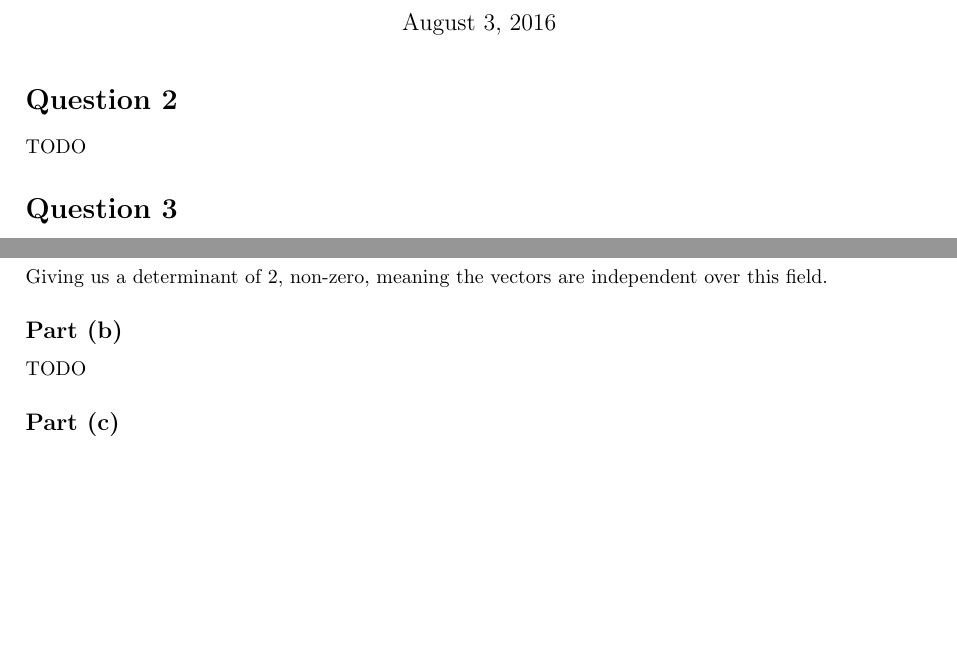
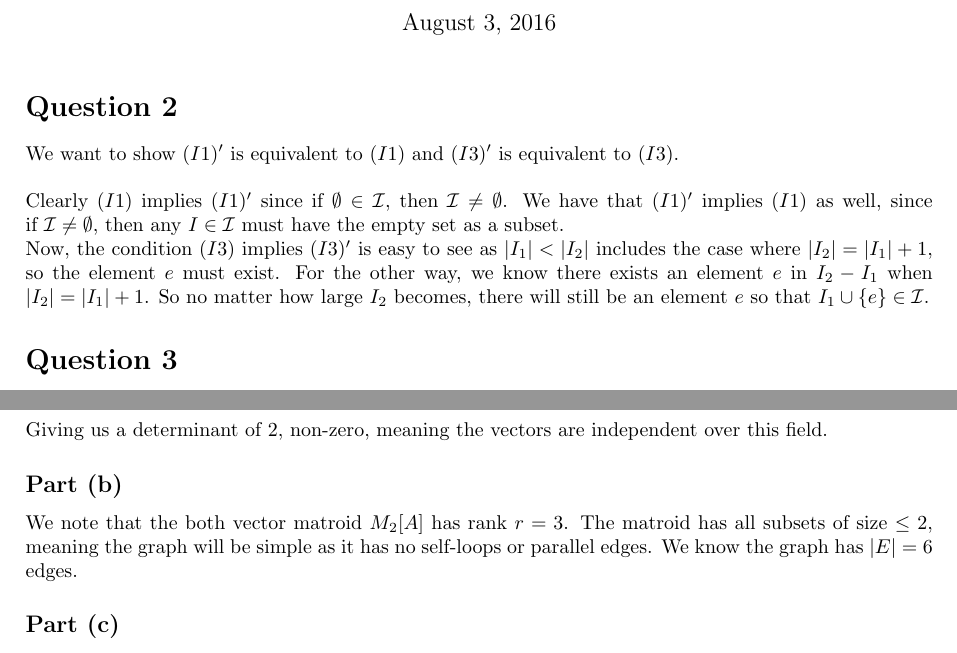
Before and after one commit to Rathcke/uni, a LaTeX document (combinatorics/ass1/report.tex): two parts of page 1 of 2, joined at a grey line, cut so that both start at the same text, the shorter picture padded with empty space. Compiled offline with pdfLaTeX; a LaTeX package or settings file that is missing is left out.

Commit message:
Last stuff

```diff
--- a/combinatorics/ass1/report.tex
+++ b/combinatorics/ass1/report.tex
@@ -85,7 +85,10 @@
 \maketitle
 
 \section*{Question 2}
-TODO
+We want to show $(I1)'$ is equivalent to $(I1)$ and $(I3)'$ is equivalent to $(I3)$. \\
+\\
+Clearly $(I1)$ implies $(I1)'$ since if $\emptyset \in \mathcal{I}$, then $\mathcal{I}\not = \emptyset$. We have that $(I1)'$ implies $(I1)$ as well, since if $\mathcal{I}\not = \emptyset$, then any $I\in \mathcal{I}$ must have the empty set as a subset.\\
+Now, the condition $(I3)$ implies $(I3)'$ is easy to see as $|I_1|<|I_2|$ includes the case where $|I_2|=|I_1|+1$, so the element $e$ must exist. For the other way, we know there exists an element $e$ in $I_2-I_1$ when $|I_2|=|I_1|+1$. So no matter how large $I_2$ becomes, there will still be an element $e$ so that $I_1\cup \{e\}\in \mathcal{I}$.
 
 \section*{Question 3}
 
@@ -141,7 +144,8 @@ Meaning the determinant is $0$ and the vectors are dependent. Doing the same ove
 Giving us a determinant of $2$, non-zero, meaning the vectors are independent over this field.
 
 \subsection*{Part (b)}
-TODO
+We note that the both vector matroid $M_2[A]$ has rank $r=3$. The matroid has all subsets of size $\leq 2$, meaning the graph will be simple as it has no self-loops or parallel edges. We know the graph has $|E|=6$ edges.
+
 
 \subsection*{Part (c)}
 TODO
```
Also changed, not shown: combinatorics/ass1/report.tex (2 more changed lines).
